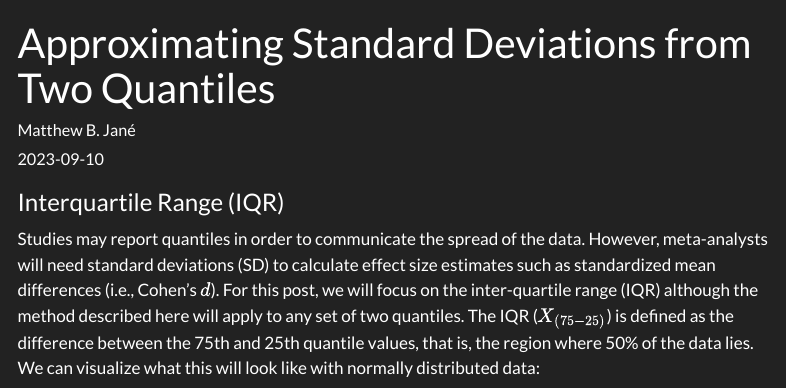
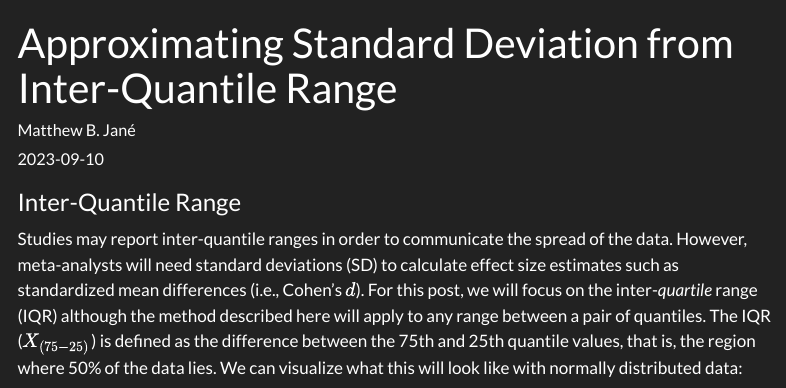
Before and after one commit to MatthewBJane/MatthewBJane.github.io, a Quarto document (blog-posts/blog-post-2.qmd): the page in a window 1100 px wide, from its top. Rendered offline with R 4.5, knitr and Pandoc in place of Quarto, with nearby package versions; some code elsewhere in the file could not run offline; menus at the side of the page are left out.

Commit message:
Update title and intro of blog-post-2

````diff
--- a/blog-posts/blog-post-2.qmd
+++ b/blog-posts/blog-post-2.qmd
@@ -1,15 +1,15 @@
 ---
-title: "Approximating Standard Deviations from Two Quantiles"
+title: "Approximating Standard Deviation from Inter-Quantile Range"
 author: "Matthew B. Jané"
 image: "blog-image.png"
 image-height: "5%"
 date: 2023-09-10
-description: "Occasionally researchers report inter-quartile ranges or sets of quantiles to measure the spread of the data. Since meta-analysts need standard deviations to calculate effect size estimates, here is a strategy to approximate them from a pair of quantiles."
+description: "Occasionally researchers report inter-quantile ranges (e.g., inter-quartile range) to measure the spread of the data. Since meta-analysts need standard deviations to calculate effect size estimates, here is a strategy to approximate them from an inter-quantile range."
 categories:
   - standard deviations
   - approximations
 
-title-meta: "Obtaining Standard Deviations from Max-Min and Inter-Quartile Range"
+title-meta: "Approximating Standard Deviation from Inter-Quantile Range"
 author-meta: "Matthew B. Jané"
 date-meta: 2023-09-10
 image-meta: "blog-image.png"
@@ -21,9 +21,9 @@ mainfont: Asap
 sansfont: Asap
 ---
 
-### Interquartile Range (IQR)
+### Inter-Quantile Range
 
-Studies may report quantiles in order to communicate the spread of the data. However, meta-analysts will need standard deviations (SD) to calculate effect size estimates such as standardized mean differences (i.e., Cohen's $d$). For this post, we will focus on the inter-quartile range (IQR) although the method described here will apply to any set of two quantiles. The IQR ($X_{(75-25)}$) is defined as the difference between the 75th and 25th quantile values, that is, the region where 50% of the data lies. We can visualize what this will look like with normally distributed data:
+Studies may report inter-quantile ranges in order to communicate the spread of the data. However, meta-analysts will need standard deviations (SD) to calculate effect size estimates such as standardized mean differences (i.e., Cohen's $d$). For this post, we will focus on the inter-*quartile* range (IQR) although the method described here will apply to any range between a pair of quantiles. The IQR ($X_{(75-25)}$) is defined as the difference between the 75th and 25th quantile values, that is, the region where 50% of the data lies. We can visualize what this will look like with normally distributed data:
 
 ```{r, echo=FALSE}
 # install.packages('ggplot2')
````
Also changed, not shown: docs/search.json, 4 other files.
